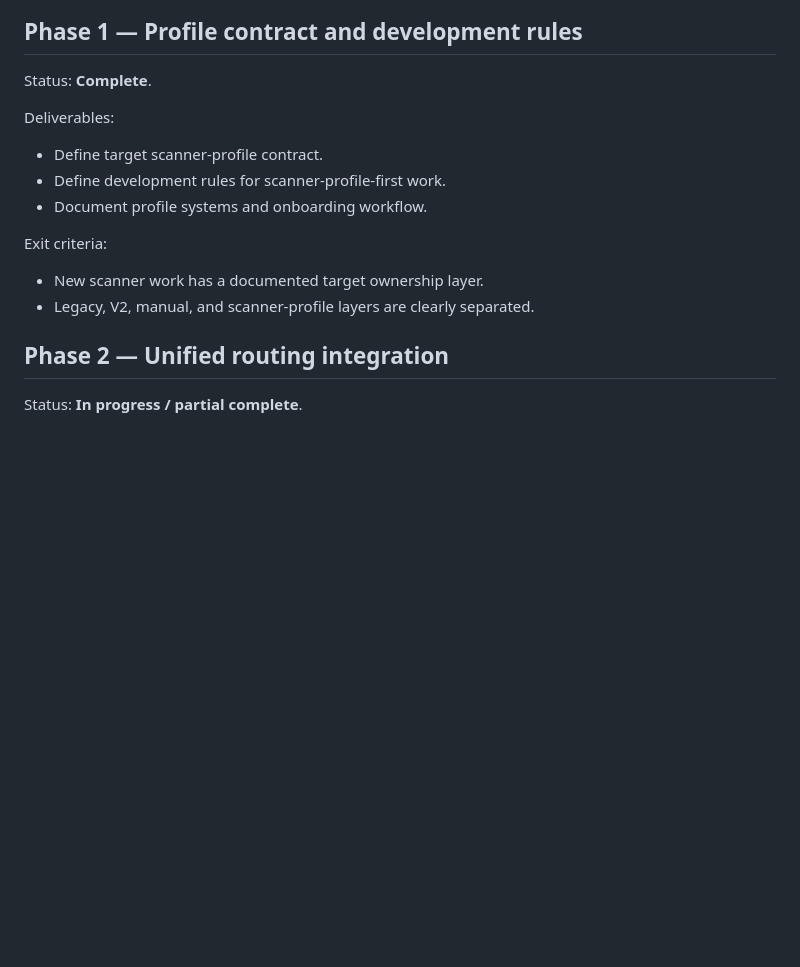
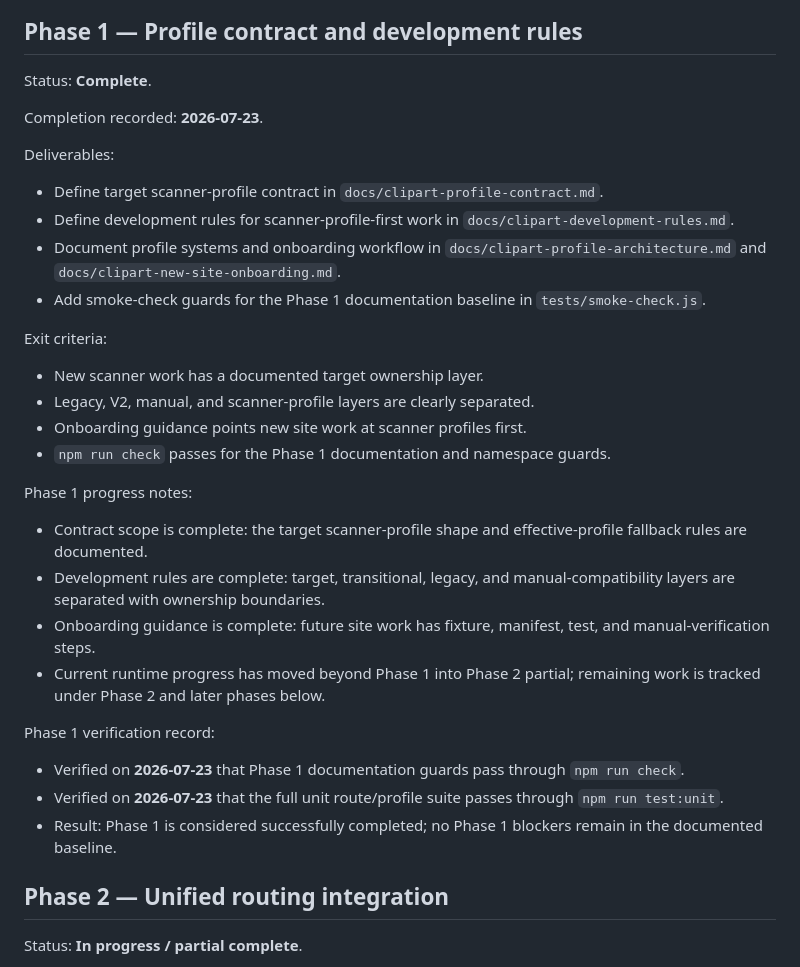
Before and after one commit to STS-Team-Hub/STS-Clipart-Pro-New, a Markdown page: docs/clipart-roadmap.md, the part around the change. Drawn GitHub-style; blank space fills up the shorter version.

Commit message:
docs: add phase 1 verification record

```diff
--- a/docs/clipart-roadmap.md
+++ b/docs/clipart-roadmap.md
@@ -36,16 +36,34 @@ Exit criteria:
 
 Status: **Complete**.
 
+Completion recorded: **2026-07-23**.
+
 Deliverables:
 
-- Define target scanner-profile contract.
-- Define development rules for scanner-profile-first work.
-- Document profile systems and onboarding workflow.
+- Define target scanner-profile contract in `docs/clipart-profile-contract.md`.
+- Define development rules for scanner-profile-first work in `docs/clipart-development-rules.md`.
+- Document profile systems and onboarding workflow in `docs/clipart-profile-architecture.md` and `docs/clipart-new-site-onboarding.md`.
+- Add smoke-check guards for the Phase 1 documentation baseline in `tests/smoke-check.js`.
 
 Exit criteria:
 
 - New scanner work has a documented target ownership layer.
 - Legacy, V2, manual, and scanner-profile layers are clearly separated.
+- Onboarding guidance points new site work at scanner profiles first.
+- `npm run check` passes for the Phase 1 documentation and namespace guards.
+
+Phase 1 progress notes:
+
+- Contract scope is complete: the target scanner-profile shape and effective-profile fallback rules are documented.
+- Development rules are complete: target, transitional, legacy, and manual-compatibility layers are separated with ownership boundaries.
+- Onboarding guidance is complete: future site work has fixture, manifest, test, and manual-verification steps.
+- Current runtime progress has moved beyond Phase 1 into Phase 2 partial; remaining work is tracked under Phase 2 and later phases below.
+
+Phase 1 verification record:
+
+- Verified on **2026-07-23** that Phase 1 documentation guards pass through `npm run check`.
+- Verified on **2026-07-23** that the full unit route/profile suite passes through `npm run test:unit`.
+- Result: Phase 1 is considered successfully completed; no Phase 1 blockers remain in the documented baseline.
 
 ## Phase 2 — Unified routing integration
 
```
